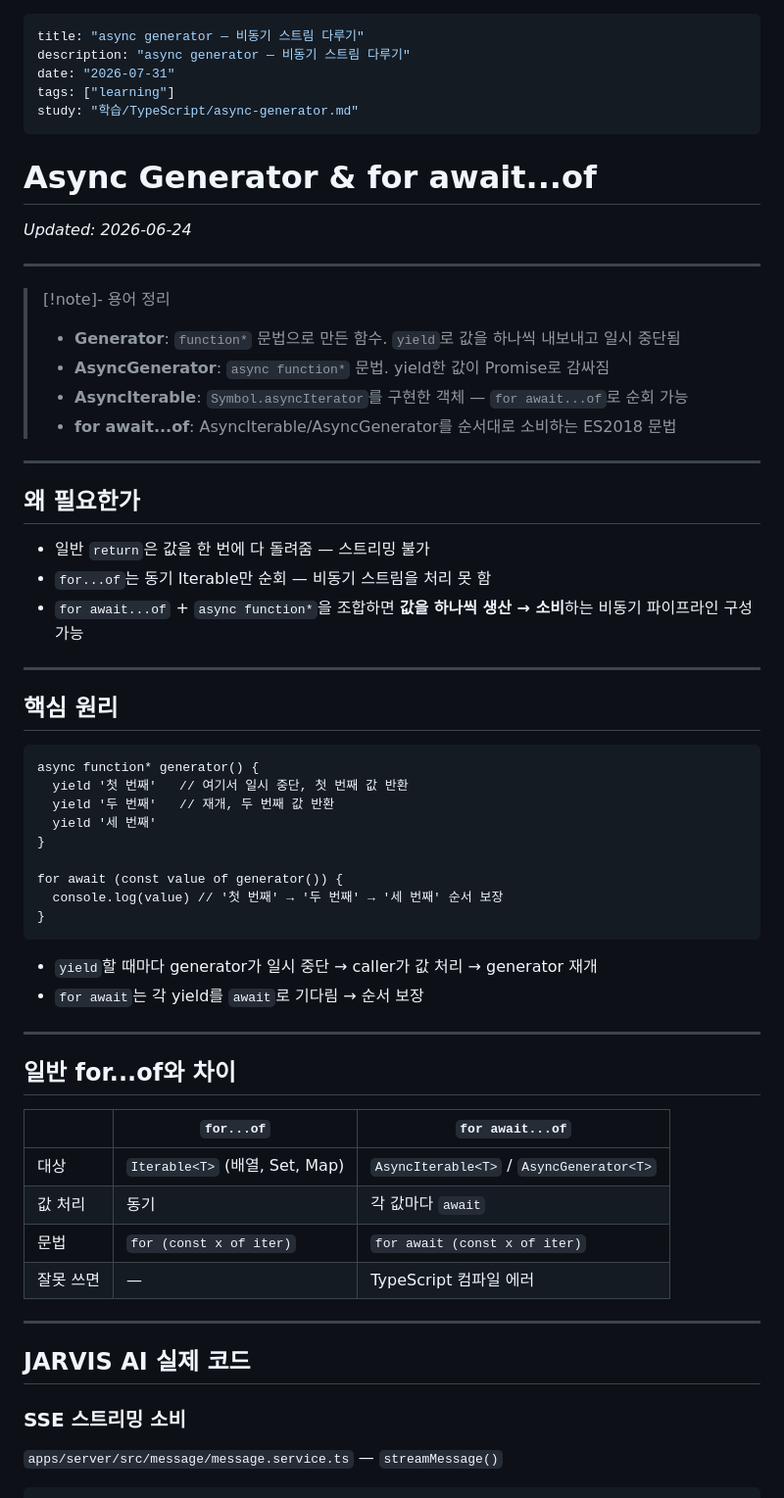
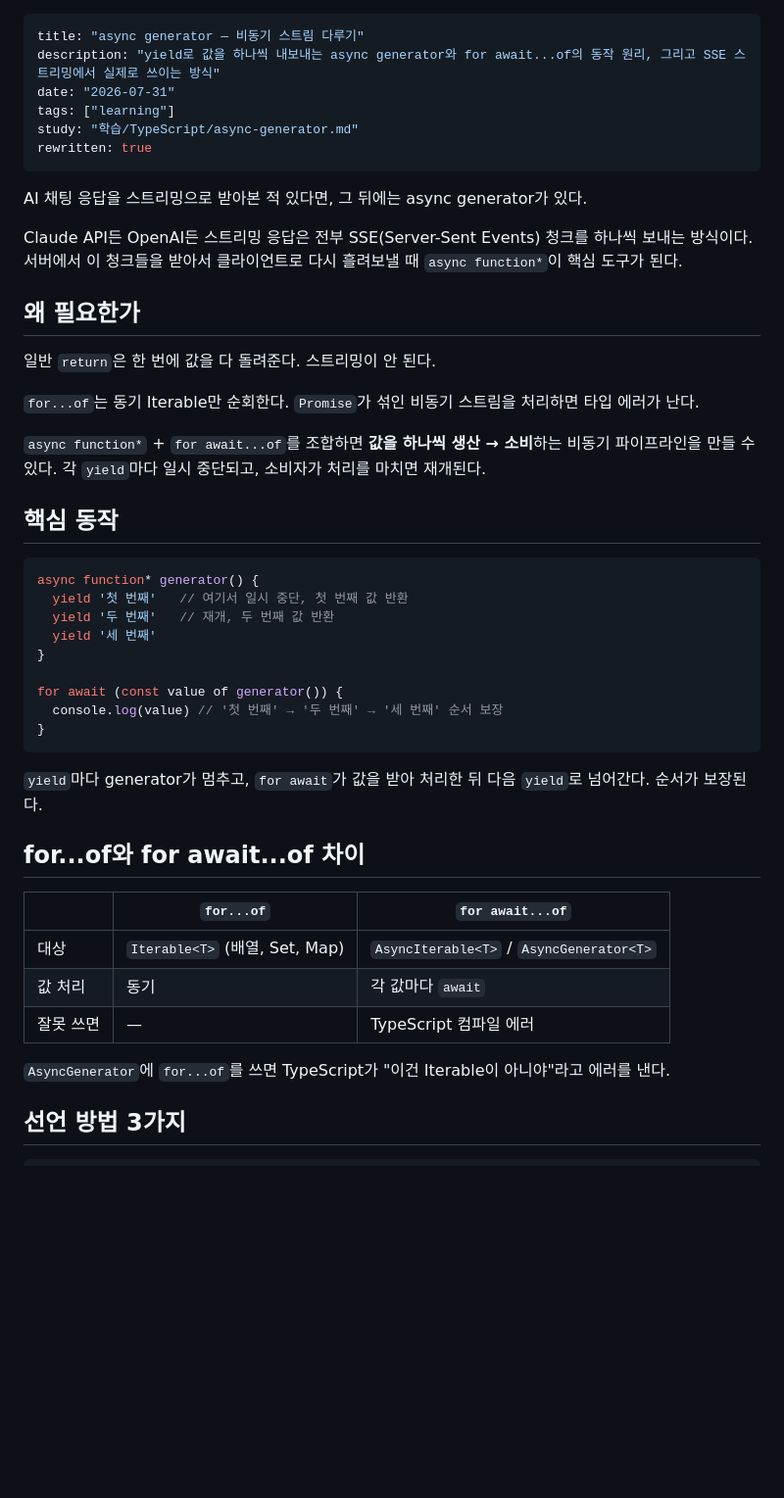
Before and after one commit to wjdghtls95/wjdghtls95.github.io, a Markdown page: drafts/typescript-async-generator.md, the part around one of its changes. Shown at 98% size. GitHub-like rendering; blank space fills up the shorter version.

````diff
--- a/drafts/typescript-async-generator.md
+++ b/drafts/typescript-async-generator.md
@@ -1,35 +1,27 @@
 ---
 title: "async generator — 비동기 스트림 다루기"
-description: "async generator — 비동기 스트림 다루기"
+description: "yield로 값을 하나씩 내보내는 async generator와 for await...of의 동작 원리, 그리고 SSE 스트리밍에서 실제로 쓰이는 방식"
 date: "2026-07-31"
 tags: ["learning"]
 study: "학습/TypeScript/async-generator.md"
+rewritten: true
 ---
 
-# Async Generator & for await...of
-_Updated: 2026-06-24_
+AI 채팅 응답을 스트리밍으로 받아본 적 있다면, 그 뒤에는 async generator가 있다.
 
----
-
-> [!note]- 용어 정리
-> - **Generator**: `function*` 문법으로 만든 함수. `yield`로 값을 하나씩 내보내고 일시 중단됨
-> - **AsyncGenerator**: `async function*` 문법. yield한 값이 Promise로 감싸짐
-> - **AsyncIterable**: `Symbol.asyncIterator`를 구현한 객체 — `for await...of`로 순회 가능
-> - **for await...of**: AsyncIterable/AsyncGenerator를 순서대로 소비하는 ES2018 문법
-
----
+Claude API든 OpenAI든 스트리밍 응답은 전부 SSE(Server-Sent Events) 청크를 하나씩 보내는 방식이다. 서버에서 이 청크들을 받아서 클라이언트로 다시 흘려보낼 때 `async function*`이 핵심 도구가 된다.
 
 ## 왜 필요한가
 
-- 일반 `return`은 값을 한 번에 다 돌려줌 — 스트리밍 불가
-- `for...of`는 동기 Iterable만 순회 — 비동기 스트림을 처리 못 함
-- `for await...of` + `async function*`을 조합하면 **값을 하나씩 생산 → 소비**하는 비동기 파이프라인 구성 가능
+일반 `return`은 한 번에 값을 다 돌려준다. 스트리밍이 안 된다.
 
----
+`for...of`는 동기 Iterable만 순회한다. `Promise`가 섞인 비동기 스트림을 처리하면 타입 에러가 난다.
 
-## 핵심 원리
+`async function*` + `for await...of`를 조합하면 **값을 하나씩 생산 → 소비**하는 비동기 파이프라인을 만들 수 있다. 각 `yield`마다 일시 중단되고, 소비자가 처리를 마치면 재개된다.
 
-```
+## 핵심 동작
+
+```ts
 async function* generator() {
   yield '첫 번째'   // 여기서 일시 중단, 첫 번째 값 반환
   yield '두 번째'   // 재개, 두 번째 값 반환
@@ -41,26 +33,18 @@ for await (const value of generator()) {
 }
 ```
 
-- `yield`할 때마다 generator가 일시 중단 → caller가 값 처리 → generator 재개
-- `for await`는 각 yield를 `await`로 기다림 → 순서 보장
+`yield`마다 generator가 멈추고, `for await`가 값을 받아 처리한 뒤 다음 `yield`로 넘어간다. 순서가 보장된다.
 
----
-
-## 일반 for...of와 차이
+## for...of와 for await...of 차이
 
 | | `for...of` | `for await...of` |
 |---|---|---|
 | 대상 | `Iterable<T>` (배열, Set, Map) | `AsyncIterable<T>` / `AsyncGenerator<T>` |
 | 값 처리 | 동기 | 각 값마다 `await` |
-| 문법 | `for (const x of iter)` | `for await (const x of iter)` |
 | 잘못 쓰면 | — | TypeScript 컴파일 에러 |
 
----
+`AsyncGenerator`에 `for...of`를 쓰면 TypeScript가 "이건 Iterable이 아니야"라고 에러를 낸다.
 
-## JARVIS AI 실제 코드
-
-### SSE 스트리밍 소비
-
-`apps/server/src/message/message.service.ts` — `streamMessage()`
+## 선언 방법 3가지
 
 ```ts
````
Also changed, not shown: other parts of drafts/typescript-async-generator.md (+38 -38 lines).
